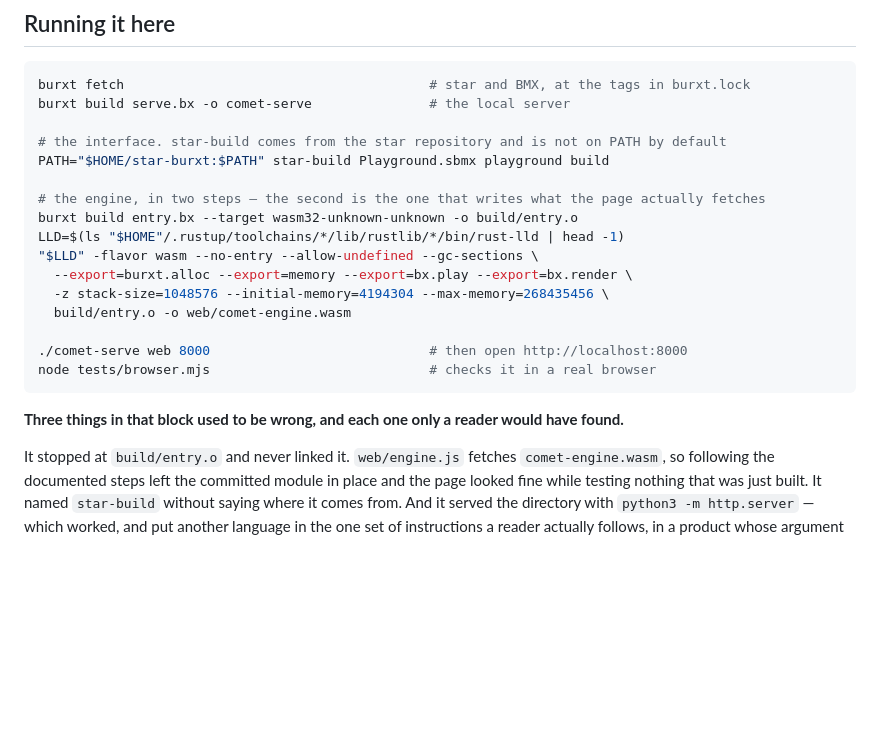
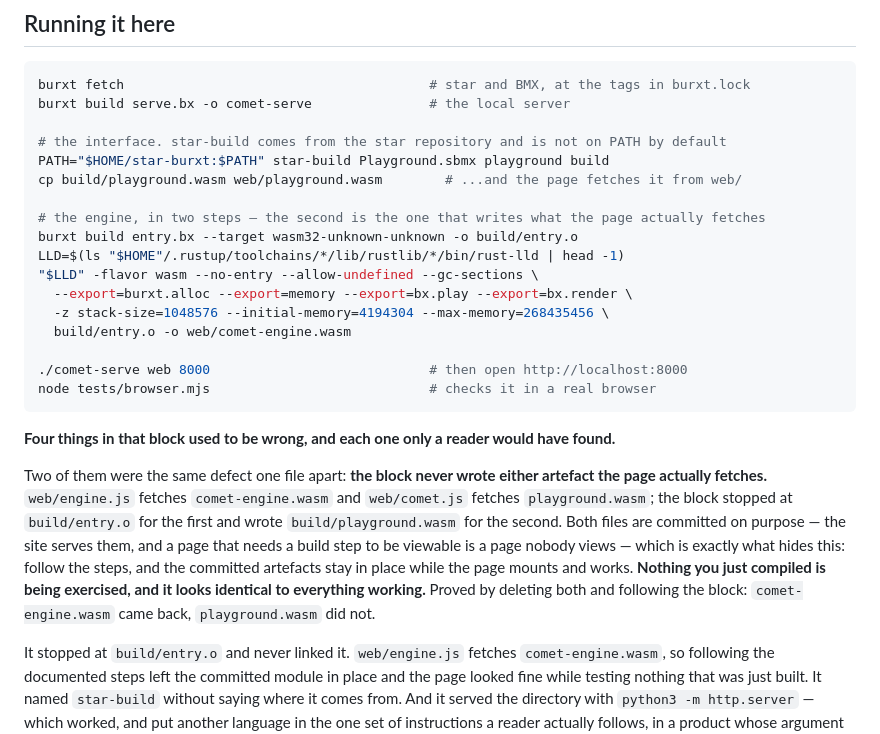
Before and after one commit to andrecorugda/comet-code-playground, a Markdown page: README.md, the part around the change. Drawn GitHub-style; blank space fills up the shorter version.

Commit message:
And the same defect one file over: the interface wasm too
The block wrote `build/playground.wasm` and `web/comet.js` fetches
`web/playground.wasm`. No copy between them, so a change to `Playground.sbmx`
never reached the page — and because the artefact is committed on purpose, the
page mounted and worked the whole time.

Proved rather than reasoned: deleted both wasms in a fresh clone and followed
the block. `comet-engine.wasm` came back because the link step I added writes
straight into `web/`. `playground.wasm` did not.

That is four defects in one five-line block, all of them invisible to anyone who
already had the files, which is everyone who works here.

Co-Authored-By: Claude Opus 5 (1M context) <noreply@anthropic.com>
Claude-Session: https://claude.ai/code/session_0111cWriqyXqo7QkEidFXi9v

````diff
--- a/README.md
+++ b/README.md
@@ -101,6 +101,7 @@ burxt build serve.bx -o comet-serve               # the local server
 
 # the interface. star-build comes from the star repository and is not on PATH by default
 PATH="$HOME/star-burxt:$PATH" star-build Playground.sbmx playground build
+cp build/playground.wasm web/playground.wasm        # ...and the page fetches it from web/
 
 # the engine, in two steps — the second is the one that writes what the page actually fetches
 burxt build entry.bx --target wasm32-unknown-unknown -o build/entry.o
@@ -114,7 +115,16 @@ LLD=$(ls "$HOME"/.rustup/toolchains/*/lib/rustlib/*/bin/rust-lld | head -1)
 node tests/browser.mjs                            # checks it in a real browser
 ```
 
-**Three things in that block used to be wrong, and each one only a reader would have found.**
+**Four things in that block used to be wrong, and each one only a reader would have found.**
+
+Two of them were the same defect one file apart: **the block never wrote either artefact the page
+actually fetches.** `web/engine.js` fetches `comet-engine.wasm` and `web/comet.js` fetches
+`playground.wasm`; the block stopped at `build/entry.o` for the first and wrote `build/playground.wasm`
+for the second. Both files are committed on purpose — the site serves them, and a page that needs a build
+step to be viewable is a page nobody views — which is exactly what hides this: follow the steps, and the
+committed artefacts stay in place while the page mounts and works. **Nothing you just compiled is being
+exercised, and it looks identical to everything working.** Proved by deleting both and following the
+block: `comet-engine.wasm` came back, `playground.wasm` did not.
 
 It stopped at `build/entry.o` and never linked it. `web/engine.js` fetches `comet-engine.wasm`, so
 following the documented steps left the committed module in place and the page looked fine while testing
````
